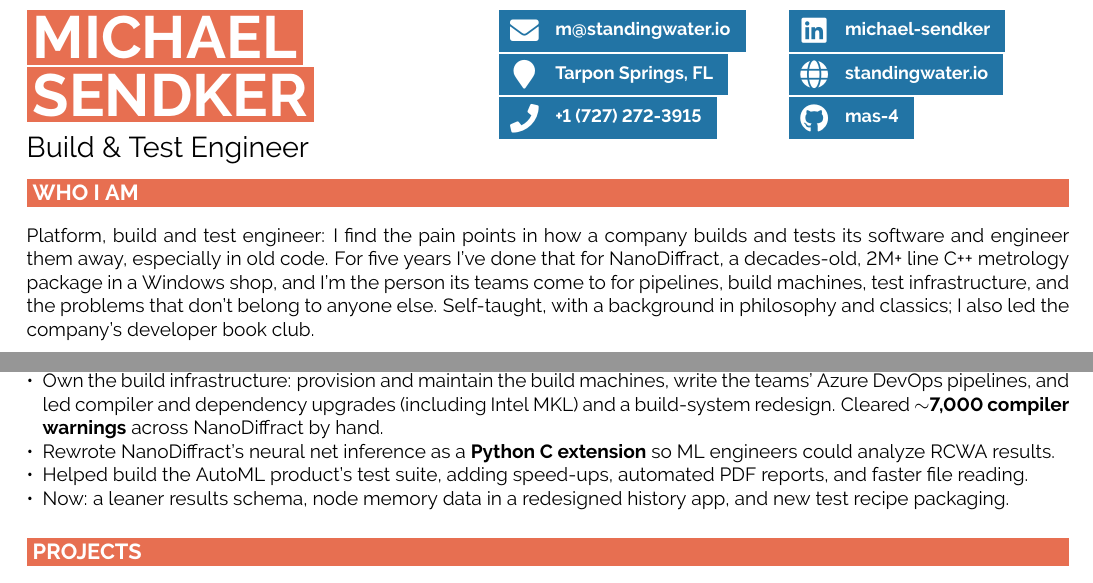
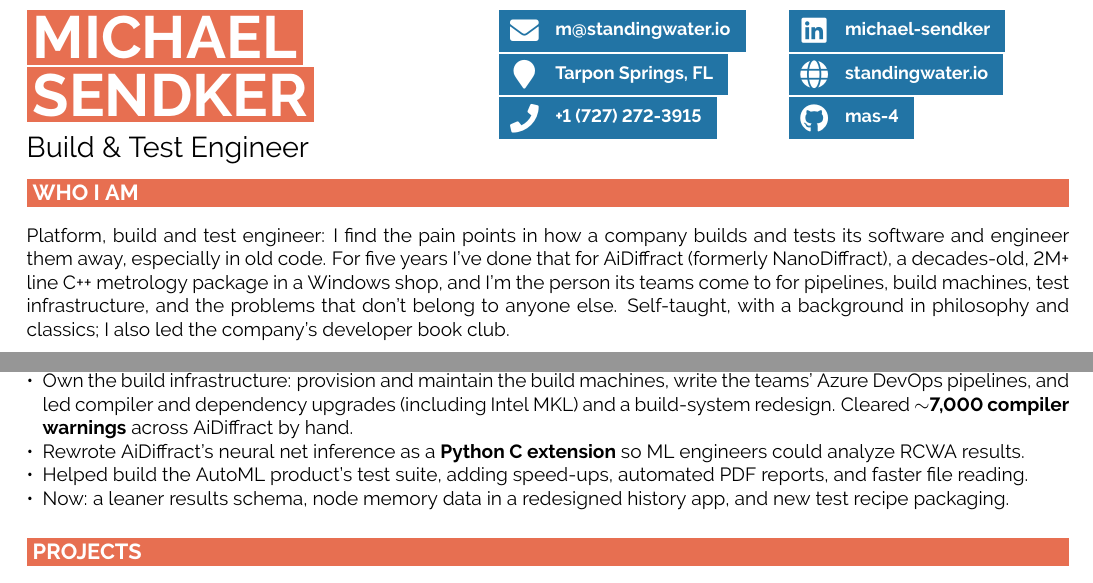
Before and after one commit to mas-4/resume, a LaTeX document (main.tex): two parts of the page, joined at a grey line, cut so that both start at the same text. Compiled offline with pdfLaTeX.

Commit message:
NanoDiffract is now AiDiffract
Co-Authored-By: Claude Opus 5.5 <noreply@anthropic.com>

```diff
--- a/main.tex
+++ b/main.tex
@@ -37,7 +37,7 @@
 \bodyfont
 Platform, build and test engineer: I find the pain points in how a company builds and tests its
 software and engineer them away, especially in old code. For five years I've done
-that for NanoDiffract, a decades-old, 2M+ line C++ metrology package in a Windows shop, and I'm the
+that for AiDiffract (formerly NanoDiffract), a decades-old, 2M+ line C++ metrology package in a Windows shop, and I'm the
 person its teams come to for pipelines, build machines, test infrastructure, and the problems that
 don't belong to anyone else. Self-taught, with a background in philosophy and classics; I also led the company's developer book club.
 
@@ -63,12 +63,12 @@ don't belong to anyone else. Self-taught, with a background in philosophy and cl
             \tech{{\href{https://azure.microsoft.com/en-us/products/devops}{Azure DevOps}}}\slashsep
             \tech{RHEL}
             \begin{itemize}[leftmargin=*, noitemsep, topsep=2pt]
-            \item Designed and built, \textbf{over five years}, the regression-testing system \textbf{every NanoDiffract engineer (\textasciitilde 30) relies on}: a pytest-based tool that generates per-build reference results, stores them in PostgreSQL, and runs PR validation and post-merge regressions on the cluster. Moved its database and recipe packages to RHEL.
+            \item Designed and built, \textbf{over five years}, the regression-testing system \textbf{every AiDiffract engineer (\textasciitilde 30) relies on}: a pytest-based tool that generates per-build reference results, stores them in PostgreSQL, and runs PR validation and post-merge regressions on the cluster. Moved its database and recipe packages to RHEL.
             \item Built its desktop GUI (PySide6, Cython), in use at \textbf{five leading chipmakers} and rolling out to every Onto customer.
             \item Built tooling on top of it: automated bisection across official builds that finds the build behind a result change \textbf{in minutes} (once a manual, build-by-build hunt), a benchmark harness with statistical significance testing, and a memory monitor: a small HTTP server in C on each blade that the head node polls for memory use.
             \item Automated recovery of wedged and lost nodes in the cluster management system for application developers, and upgraded its agent to .NET 8. Traced erratic behavior on 80 nodes to a faulty port on the server rack.
-            \item Own the build infrastructure: provision and maintain the build machines, write the teams' Azure DevOps pipelines, and led compiler and dependency upgrades (including Intel MKL) and a build-system redesign. Cleared \textbf{$\sim$7,000 compiler warnings} across NanoDiffract by hand.
-            \item Rewrote NanoDiffract's neural net inference as a \textbf{Python C extension} so ML engineers could analyze RCWA results.
+            \item Own the build infrastructure: provision and maintain the build machines, write the teams' Azure DevOps pipelines, and led compiler and dependency upgrades (including Intel MKL) and a build-system redesign. Cleared \textbf{$\sim$7,000 compiler warnings} across AiDiffract by hand.
+            \item Rewrote AiDiffract's neural net inference as a \textbf{Python C extension} so ML engineers could analyze RCWA results.
             \item Helped build the AutoML product's test suite, adding speed-ups, automated PDF reports, and faster file reading.
             \item Now: a leaner results schema, node memory data in a redesigned history app, and new test recipe packaging.
             \end{itemize}
```
Also changed, not shown: main.pdf.
